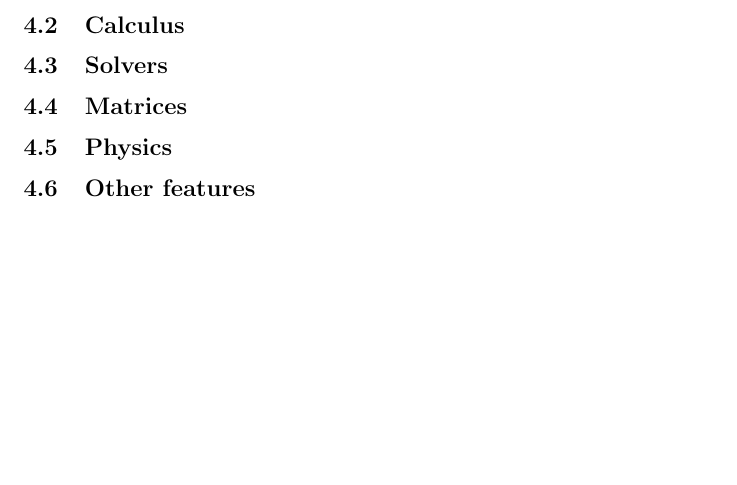
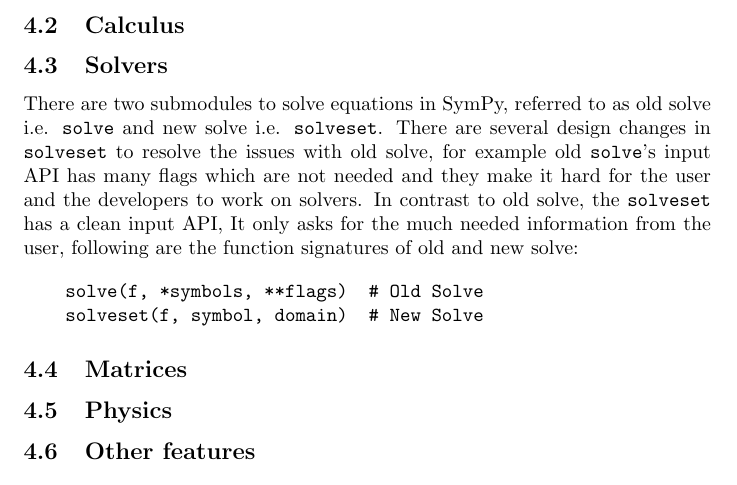
Before and after one commit to scolobb/sympy-paper, a LaTeX document (paper.tex, which reads solvers.tex): part of page 3 of 3, cut so that both start at the same text, the shorter picture padded with empty space. Compiled offline with pdfLaTeX.

Commit message:
Add an initial section about solvers

```diff
--- a/solvers.tex
+++ b/solvers.tex
@@ -1 +1,15 @@
 %% Solvers in SymPy
+
+There are two submodules to solve equations in SymPy, referred to as old solve
+i.e. \texttt{solve} and new solve i.e. \texttt{solveset}. There are several
+design changes in \texttt{solveset} to resolve the issues with old solve, for
+example old \texttt{solve}'s input API has many flags which are not needed and
+they make it hard for the user and the developers to work on solvers. In
+contrast to old solve, the \texttt{solveset} has a clean input API, It only
+asks for the much needed information from the user, following are the function
+signatures of old and new solve:
+
+\begin{verbatim}
+    solve(f, *symbols, **flags)  # Old Solve
+    solveset(f, symbol, domain)  # New Solve
+\end{verbatim}
```
